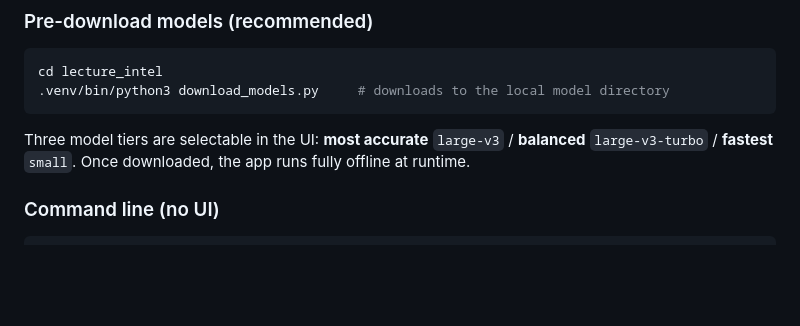
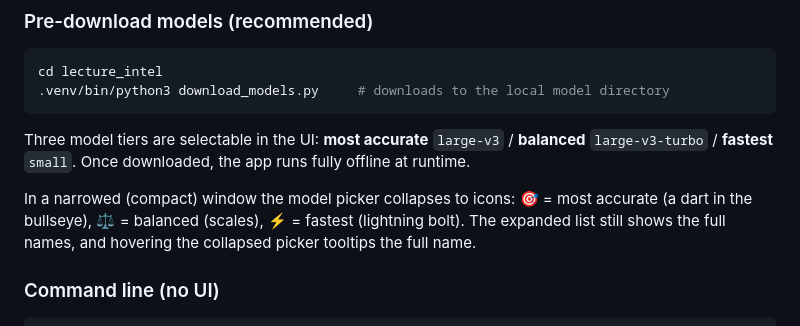
Before and after one commit to chillboy67/recorder-mac, a Markdown page: README.en.md, the part around the change. Drawn GitHub-style; blank space fills up the shorter version.

Commit message:
Document the compact model-picker icon meanings / 说明紧凑档模型图标含义

```diff
--- a/README.en.md
+++ b/README.en.md
@@ -116,6 +116,10 @@ cd lecture_intel
 
 Three model tiers are selectable in the UI: **most accurate** `large-v3` / **balanced** `large-v3-turbo` /
 **fastest** `small`. Once downloaded, the app runs fully offline at runtime.
+
+In a narrowed (compact) window the model picker collapses to icons: 🎯 = most accurate
+(a dart in the bullseye), ⚖️ = balanced (scales), ⚡ = fastest (lightning bolt). The expanded
+list still shows the full names, and hovering the collapsed picker tooltips the full name.
 
 ### Command line (no UI)
 
```
Also changed, not shown: README.md (+3 -0 lines).
